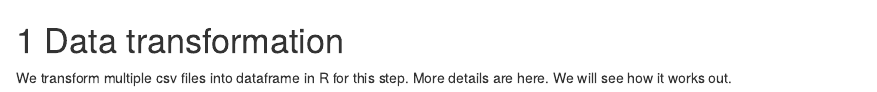
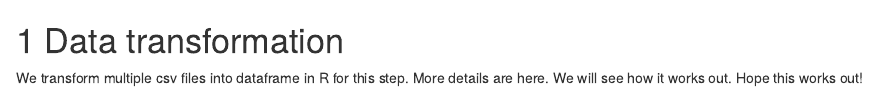
Before and after one commit to ZujunPeng/Gun_violence, an R Markdown document (03-cleaning.Rmd): the page in a window 1100 px wide, from its top. Rendered offline with R 4.5, knitr and Pandoc, with nearby package versions; drawn as R Markdown's standard HTML page in place of the format the file asks for.

Commit message:
Hope this works out

```diff
--- a/03-cleaning.Rmd
+++ b/03-cleaning.Rmd
@@ -1,3 +1,3 @@
 # Data transformation
 
-We transform multiple csv files into dataframe in R for this step. More details are here. We will see how it works out.
+We transform multiple csv files into dataframe in R for this step. More details are here. We will see how it works out. Hope this works out!
```
Also changed, not shown: docs/search_index.json, 1 other file.
